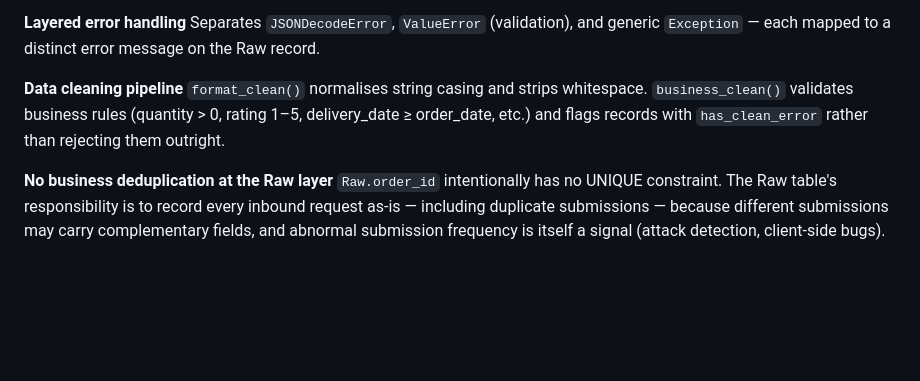
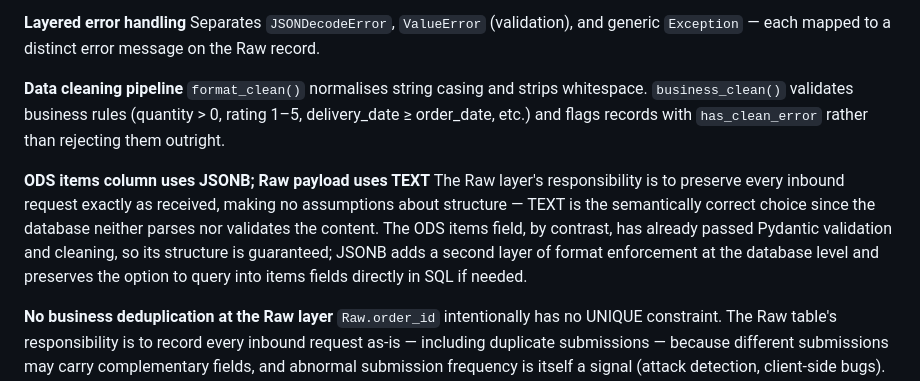
Before and after one commit to Johnny-yang912/ecommerce-data-ingestion-platform, a Markdown page: README.md, the part around the change. GitHub-like rendering; blank space fills up the shorter version.

Commit message:
docs: add JSONB vs TEXT column type design decision to README

```diff
--- a/README.md
+++ b/README.md
@@ -57,6 +57,9 @@ Separates `JSONDecodeError`, `ValueError` (validation), and generic `Exception`
 
 **Data cleaning pipeline**
 `format_clean()` normalises string casing and strips whitespace. `business_clean()` validates business rules (quantity > 0, rating 1–5, delivery_date ≥ order_date, etc.) and flags records with `has_clean_error` rather than rejecting them outright.
+
+**ODS items column uses JSONB; Raw payload uses TEXT**
+The Raw layer's responsibility is to preserve every inbound request exactly as received, making no assumptions about structure — TEXT is the semantically correct choice since the database neither parses nor validates the content. The ODS items field, by contrast, has already passed Pydantic validation and cleaning, so its structure is guaranteed; JSONB adds a second layer of format enforcement at the database level and preserves the option to query into items fields directly in SQL if needed.
 
 **No business deduplication at the Raw layer**
 `Raw.order_id` intentionally has no UNIQUE constraint. The Raw table's responsibility is to record every inbound request as-is — including duplicate submissions — because different submissions may carry complementary fields, and abnormal submission frequency is itself a signal (attack detection, client-side bugs). Deduplication responsibility is delegated to the ODS layer.
```
Also changed, not shown: README.zh-TW.md (+3 -0 lines).
